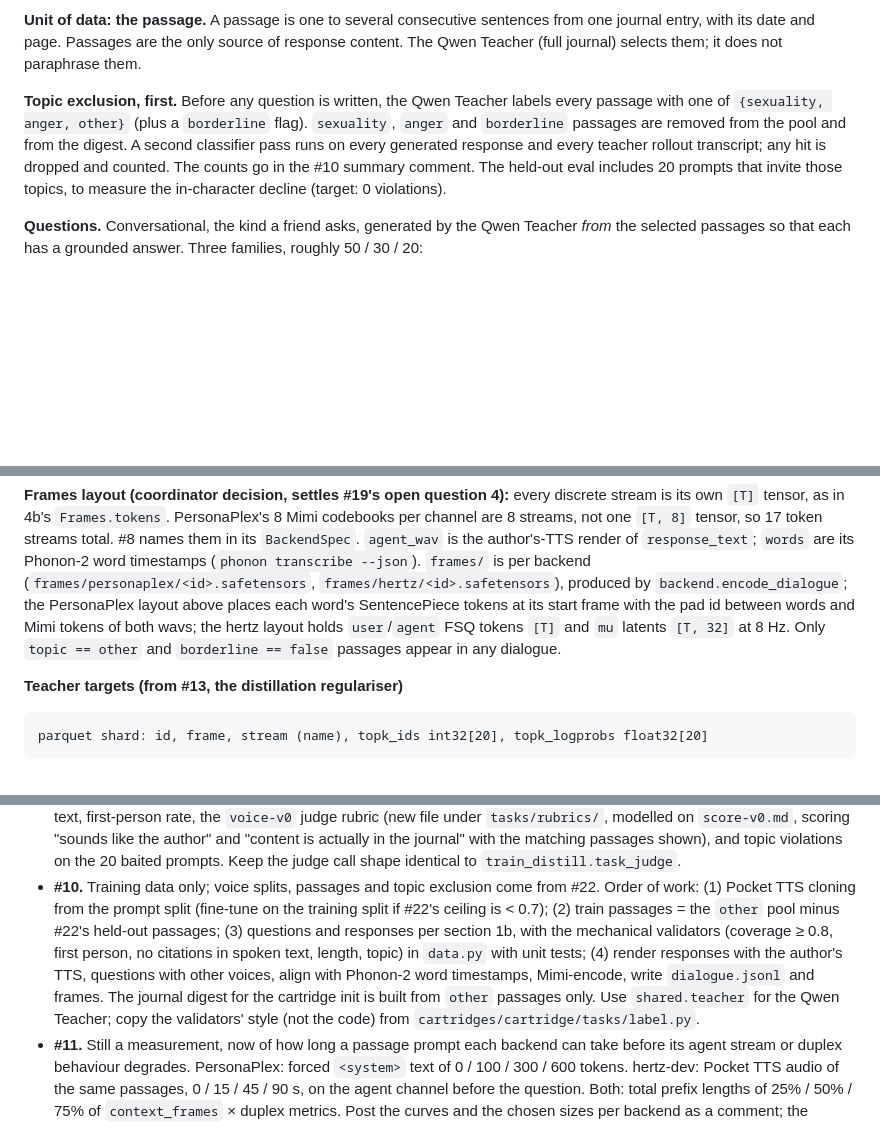
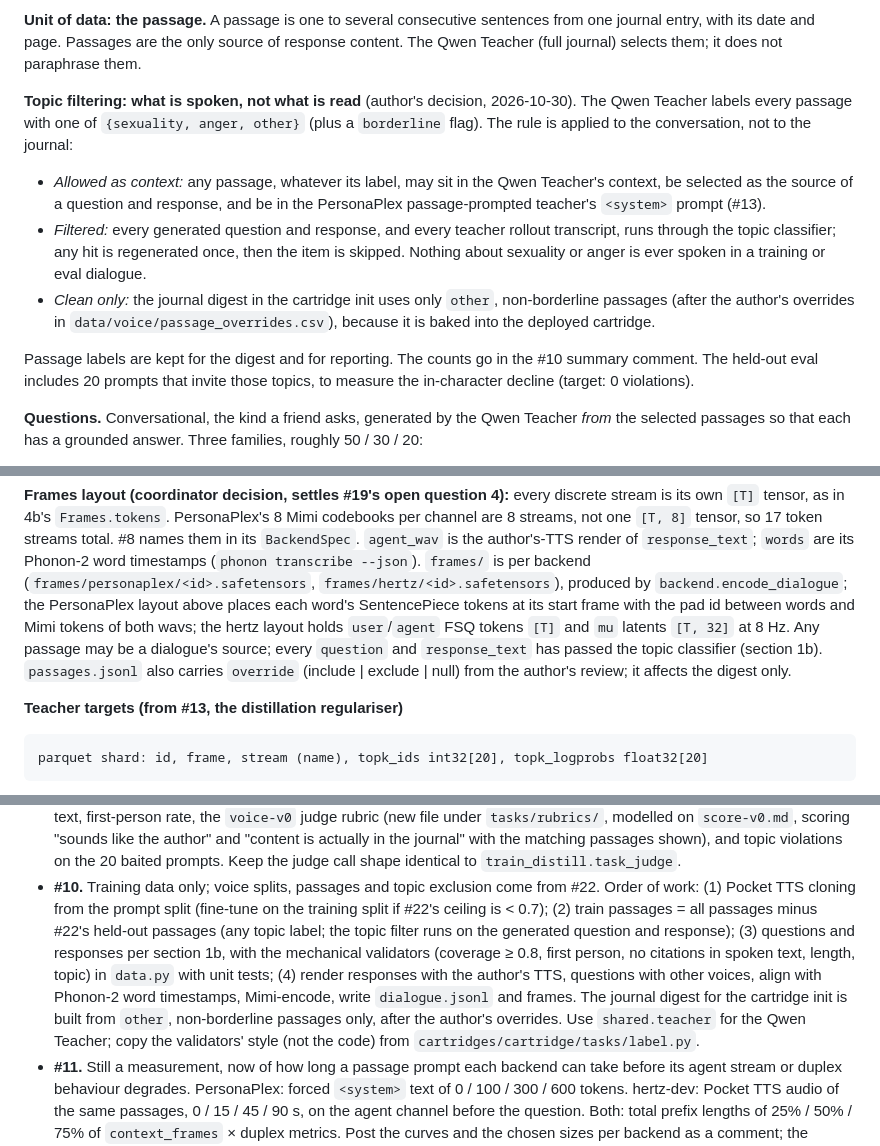
Before and after one commit to JoshZastrow/cartridges, a Markdown page: docs/plans/duplex-speech-cartridge-agents.md, 3 parts joined by grey strips. Drawn GitHub-style; blank space fills up the shorter version.

Commit message:
docs: brief topic rule filters what is spoken, not what is read (author's decision); digest stays clean

````diff
--- a/docs/plans/duplex-speech-cartridge-agents.md
+++ b/docs/plans/duplex-speech-cartridge-agents.md
@@ -56,12 +56,25 @@ sentences from one journal entry, with its date and page. Passages are the
 only source of response content. The Qwen Teacher (full journal) selects
 them; it does not paraphrase them.
 
-**Topic exclusion, first.** Before any question is written, the Qwen Teacher
-labels every passage with one of `{sexuality, anger, other}` (plus a
-`borderline` flag). `sexuality`, `anger` and `borderline` passages are
-removed from the pool and from the digest. A second classifier pass runs on
-every generated response and every teacher rollout transcript; any hit is
-dropped and counted. The counts go in the #10 summary comment. The held-out
+**Topic filtering: what is spoken, not what is read** (author's decision,
+2026-10-30). The Qwen Teacher labels every passage with one of `{sexuality,
+anger, other}` (plus a `borderline` flag). The rule is applied to the
+conversation, not to the journal:
+
+- *Allowed as context:* any passage, whatever its label, may sit in the Qwen
+  Teacher's context, be selected as the source of a question and response,
+  and be in the PersonaPlex passage-prompted teacher's `<system>` prompt
+  (#13).
+- *Filtered:* every generated question and response, and every teacher
+  rollout transcript, runs through the topic classifier; any hit is
+  regenerated once, then the item is skipped. Nothing about sexuality or
+  anger is ever spoken in a training or eval dialogue.
+- *Clean only:* the journal digest in the cartridge init uses only `other`,
+  non-borderline passages (after the author's overrides in
+  `data/voice/passage_overrides.csv`), because it is baked into the
+  deployed cartridge.
+
+Passage labels are kept for the digest and for reporting. The counts go in the #10 summary comment. The held-out
 eval includes 20 prompts that invite those topics, to measure the
 in-character decline (target: 0 violations).
 
@@ -532,8 +545,10 @@ Phonon-2 word timestamps (`phonon transcribe --json`). `frames/` is per backend
 produced by `backend.encode_dialogue`; the PersonaPlex layout above places
 each word's SentencePiece tokens at its start frame with the pad id between
 words and Mimi tokens of both wavs; the hertz layout holds `user`/`agent`
-FSQ tokens `[T]` and `mu` latents `[T, 32]` at 8 Hz. Only `topic == other`
-and `borderline == false` passages appear in any dialogue.
+FSQ tokens `[T]` and `mu` latents `[T, 32]` at 8 Hz. Any passage may be a
+dialogue's source; every `question` and `response_text` has passed the topic
+classifier (section 1b). `passages.jsonl` also carries `override`
+(include | exclude | null) from the author's review; it affects the digest only.
 
 **Teacher targets (from #13, the distillation regulariser)**
 ```
@@ -669,14 +684,15 @@ uv run voice report --runs <report.json ...> --out <dir>     # table, two fronti
 - **#10.** Training data only; voice splits, passages and topic exclusion
   come from #22. Order of work: (1) Pocket TTS cloning from the prompt
   split (fine-tune on the training split if #22's ceiling is < 0.7);
-  (2) train passages = the `other` pool minus #22's held-out passages;
+  (2) train passages = all passages minus #22's held-out passages (any
+  topic label; the topic filter runs on the generated question and response);
   (3) questions and responses per section 1b, with the
   mechanical validators (coverage ≥ 0.8, first person, no citations in
   spoken text, length, topic) in `data.py` with unit tests; (4) render
   responses with the author's TTS, questions with other voices, align with
   Phonon-2 word timestamps, Mimi-encode, write `dialogue.jsonl` and frames.
-  The journal digest for the cartridge init is built from `other` passages
-  only. Use `shared.teacher` for the Qwen Teacher; copy the validators'
+  The journal digest for the cartridge init is built from `other`,
+  non-borderline passages only, after the author's overrides. Use `shared.teacher` for the Qwen Teacher; copy the validators'
   style (not the code) from `cartridges/cartridge/tasks/label.py`.
 - **#11.** Still a measurement, now of how long a passage prompt each
   backend can take before its agent stream or duplex behaviour degrades.
````
